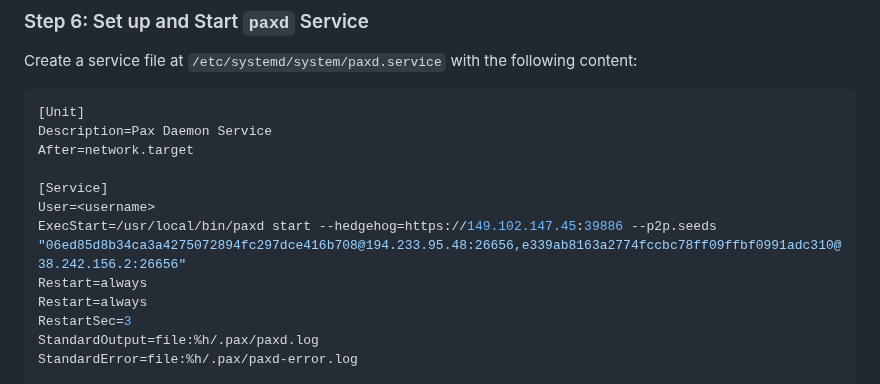
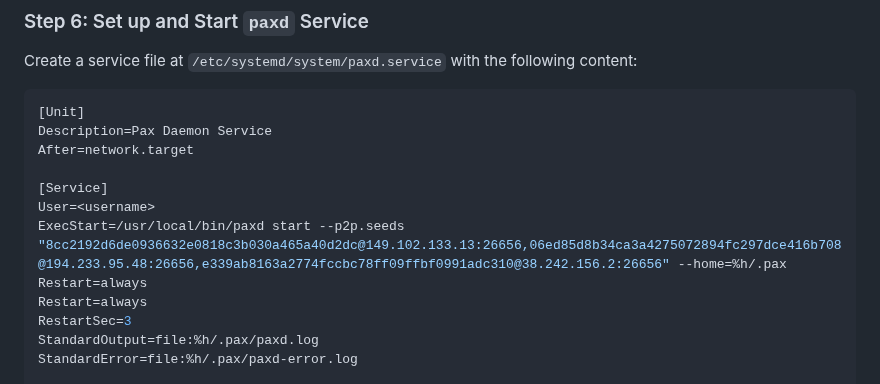
Before and after one commit to unigrid-project/unigrid-cosmos-networks, a Markdown page: unigrid-testnet-3/README.md, the part around the change. Drawn GitHub-style.

Commit message:
adding another seed node

```diff
--- a/unigrid-testnet-3/README.md
+++ b/unigrid-testnet-3/README.md
@@ -119,7 +119,7 @@ After=network.target
 
 [Service]
 User=<username>
-ExecStart=/usr/local/bin/paxd start --hedgehog=https://149.102.147.45:39886 --p2p.seeds "06ed85d8b34ca3a4275072894fc297dce416b708@194.233.95.48:26656,e339ab8163a2774fccbc78ff09ffbf0991adc310@38.242.156.2:26656"
+ExecStart=/usr/local/bin/paxd start --p2p.seeds "8cc2192d6de0936632e0818c3b030a465a40d2dc@149.102.133.13:26656,06ed85d8b34ca3a4275072894fc297dce416b708@194.233.95.48:26656,e339ab8163a2774fccbc78ff09ffbf0991adc310@38.242.156.2:26656" --home=%h/.pax
 Restart=always
 Restart=always
 RestartSec=3
```
